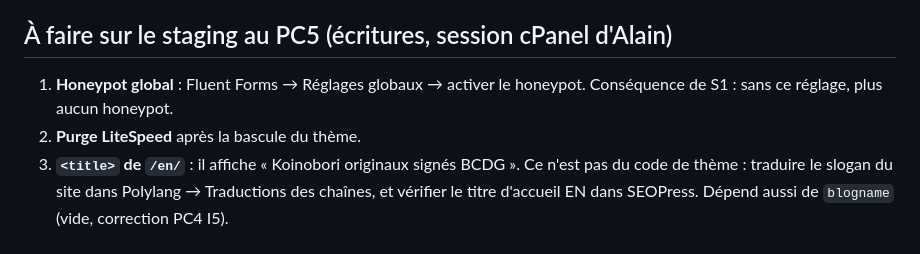
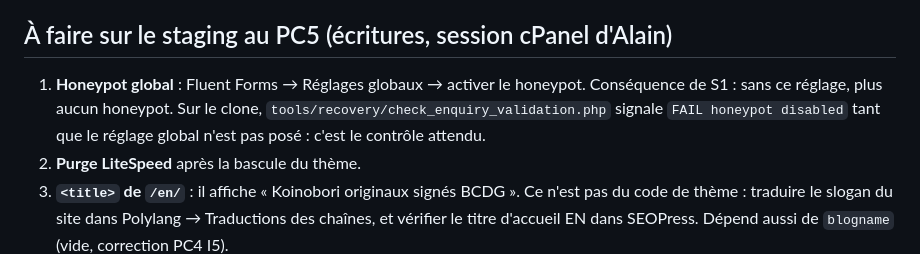
Before and after one commit to Ahlaoban/koinobori-house, a Markdown page: docs/handoff/LOT-S-2026-09-21.md, the part around the change. GitHub-like rendering.

Commit message:
docs(handoff): lot S, contrôle du honeypot global par check_enquiry_validation
Co-Authored-By: Claude Opus 5 <noreply@anthropic.com>

```diff
--- a/docs/handoff/LOT-S-2026-09-21.md
+++ b/docs/handoff/LOT-S-2026-09-21.md
@@ -29,7 +29,7 @@ Aucun interpréteur PHP sur le poste : les fichiers PHP modifiés n'ont **pas**
 
 ## À faire sur le staging au PC5 (écritures, session cPanel d'Alain)
 
-1. **Honeypot global** : Fluent Forms → Réglages globaux → activer le honeypot. Conséquence de S1 : sans ce réglage, plus aucun honeypot.
+1. **Honeypot global** : Fluent Forms → Réglages globaux → activer le honeypot. Conséquence de S1 : sans ce réglage, plus aucun honeypot. Sur le clone, `tools/recovery/check_enquiry_validation.php` signale `FAIL honeypot disabled` tant que le réglage global n'est pas posé : c'est le contrôle attendu.
 2. **Purge LiteSpeed** après la bascule du thème.
 3. **`<title>` de `/en/`** : il affiche « Koinobori originaux signés BCDG ». Ce n'est pas du code de thème : traduire le slogan du site dans Polylang → Traductions des chaînes, et vérifier le titre d'accueil EN dans SEOPress. Dépend aussi de `blogname` (vide, correction PC4 I5).
 4. **S14** : exporter les 8 définitions de formulaires Fluent Forms en JSON et les ranger dans Git (`docs/lot3/forms/`), pour que les noms de champs (`date_souhaitee`, `preferred_date`, `pays`, `country`) sur lesquels le thème s'appuie soient consignés.
```
